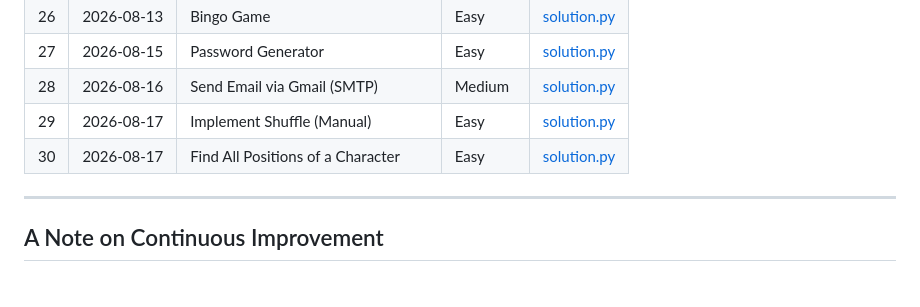
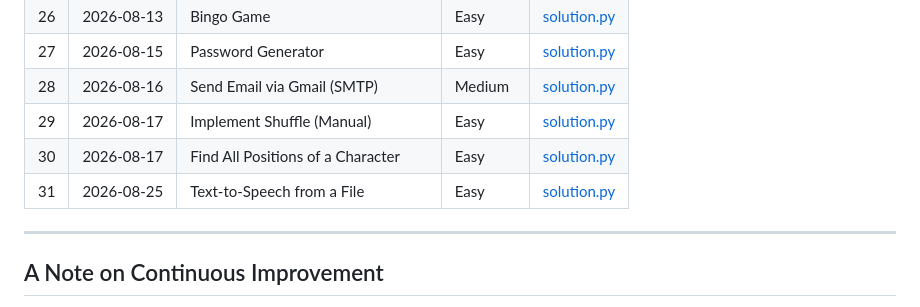
Before and after one commit to Morez-Momeni/daily-python-exercises, a Markdown page: README.md, the part around the change. Drawn GitHub-style.

```diff
--- a/README.md
+++ b/README.md
@@ -59,6 +59,7 @@ Each problem lives in its own folder, named with a three-digit index and a short
 |28 | 2026-08-16 | Send Email via Gmail (SMTP)     | Medium     | [solution.py](028_send_email/solution.py) |
 |29 | 2026-08-17 | Implement Shuffle (Manual)      | Easy       | [solution.py](029_shuffle_implementation/solution.py) |
 |30 | 2026-08-17 | Find All Positions of a Character | Easy    | [solution.py](030_find_all_dots/solution.py) |
+|31 | 2026-08-25 | Text‑to‑Speech from a File      | Easy       | [solution.py](031_text_to_speech/solution.py) |
 ---
 
 
```
